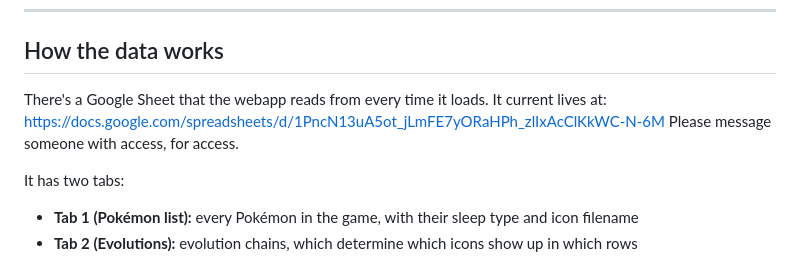
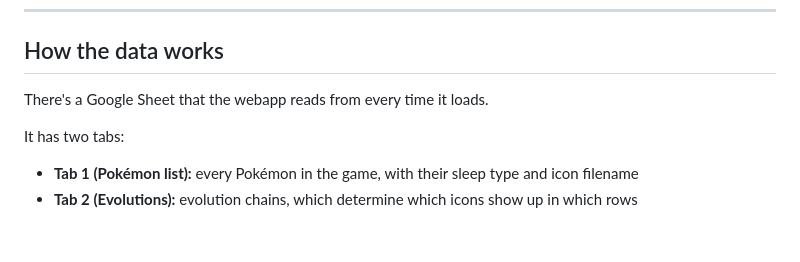
Before and after one commit to visiblemode/tier_list_maker, a Markdown page: README.md, the part around the change. GitHub-like rendering; blank space fills up the shorter version.

Commit message:
Revise Google Sheet access instructions in README
Updated access information for the Google Sheet.

```diff
--- a/README.md
+++ b/README.md
@@ -9,8 +9,6 @@ This tool generates the monthly sprint tier list image. You paste in a list of P
 ## How the data works
 
 There's a Google Sheet that the webapp reads from every time it loads.
-It current lives at: https://docs.google.com/spreadsheets/d/1PncN13uA5ot_jLmFE7yORaHPh_zlIxAcClKkWC-N-6M
-Please message someone with access, for access.
 
 It has two tabs:
 
```
